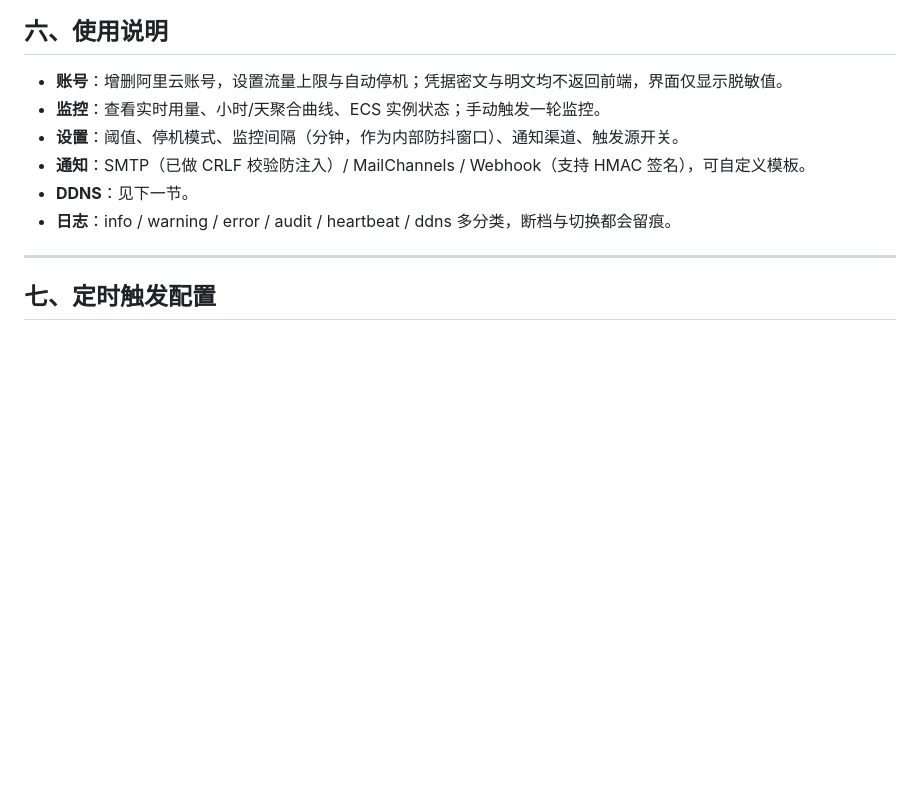
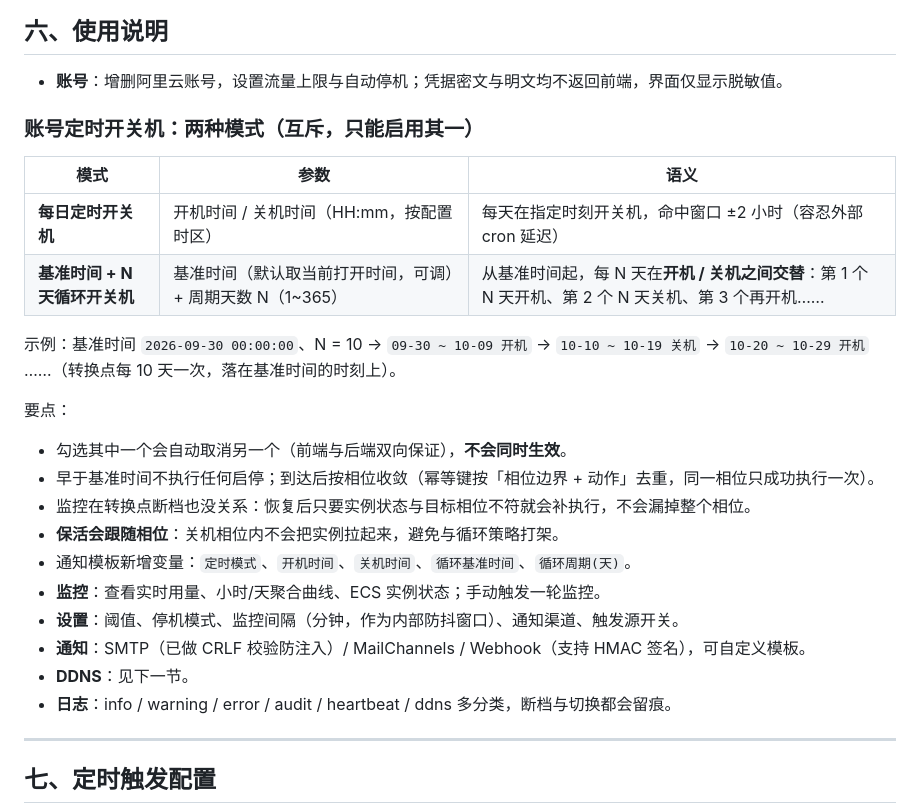
Before and after one commit to muzhi621/cdt-worker, a Markdown page: README.md, the part around the change. Drawn GitHub-style; blank space fills up the shorter version.

Commit message:
docs: README 补充账号定时开关机双模式（每日定时 / N天循环，互斥）说明

```diff
--- a/README.md
+++ b/README.md
@@ -172,6 +172,24 @@ npx wrangler secret put CRON_SECRET      # 可选
 ## 六、使用说明
 
 - **账号**：增删阿里云账号，设置流量上限与自动停机；凭据密文与明文均不返回前端，界面仅显示脱敏值。
+
+### 账号定时开关机：两种模式（互斥，只能启用其一）
+
+| 模式 | 参数 | 语义 |
+| --- | --- | --- |
+| **每日定时开关机** | 开机时间 / 关机时间（HH:mm，按配置时区） | 每天在指定时刻开关机，命中窗口 ±2 小时（容忍外部 cron 延迟） |
+| **基准时间 + N 天循环开关机** | 基准时间（默认取当前打开时间，可调）+ 周期天数 N（1~365） | 从基准时间起，每 N 天在**开机 / 关机之间交替**：第 1 个 N 天开机、第 2 个 N 天关机、第 3 个再开机…… |
+
+示例：基准时间 `2026-09-30 00:00:00`、N = 10 →
+`09-30 ~ 10-09 开机` → `10-10 ~ 10-19 关机` → `10-20 ~ 10-29 开机` ……（转换点每 10 天一次，落在基准时间的时刻上）。
+
+要点：
+
+- 勾选其中一个会自动取消另一个（前端与后端双向保证），**不会同时生效**。
+- 早于基准时间不执行任何启停；到达后按相位收敛（幂等键按「相位边界 + 动作」去重，同一相位只成功执行一次）。
+- 监控在转换点断档也没关系：恢复后只要实例状态与目标相位不符就会补执行，不会漏掉整个相位。
+- **保活会跟随相位**：关机相位内不会把实例拉起来，避免与循环策略打架。
+- 通知模板新增变量：`定时模式`、`开机时间`、`关机时间`、`循环基准时间`、`循环周期(天)`。
 - **监控**：查看实时用量、小时/天聚合曲线、ECS 实例状态；手动触发一轮监控。
 - **设置**：阈值、停机模式、监控间隔（分钟，作为内部防抖窗口）、通知渠道、触发源开关。
 - **通知**：SMTP（已做 CRLF 校验防注入）/ MailChannels / Webhook（支持 HMAC 签名），可自定义模板。
```
